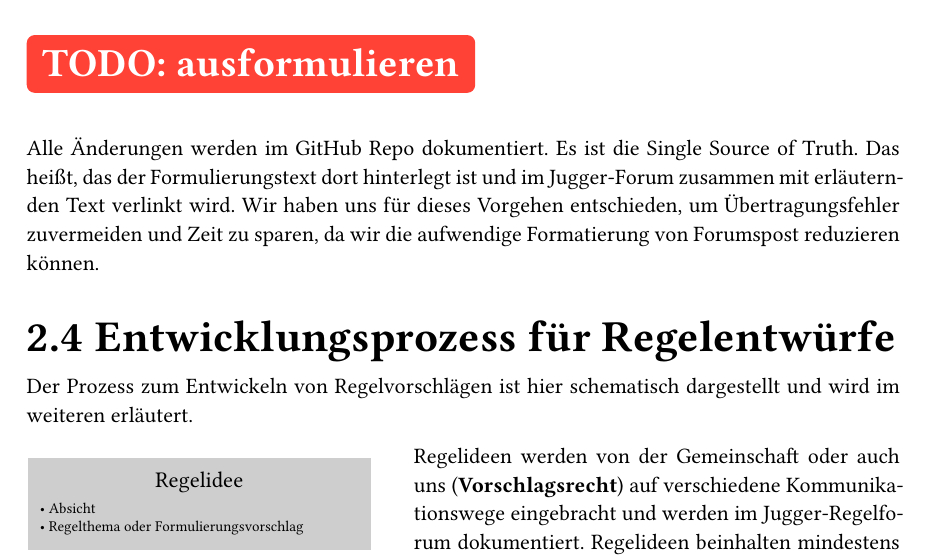
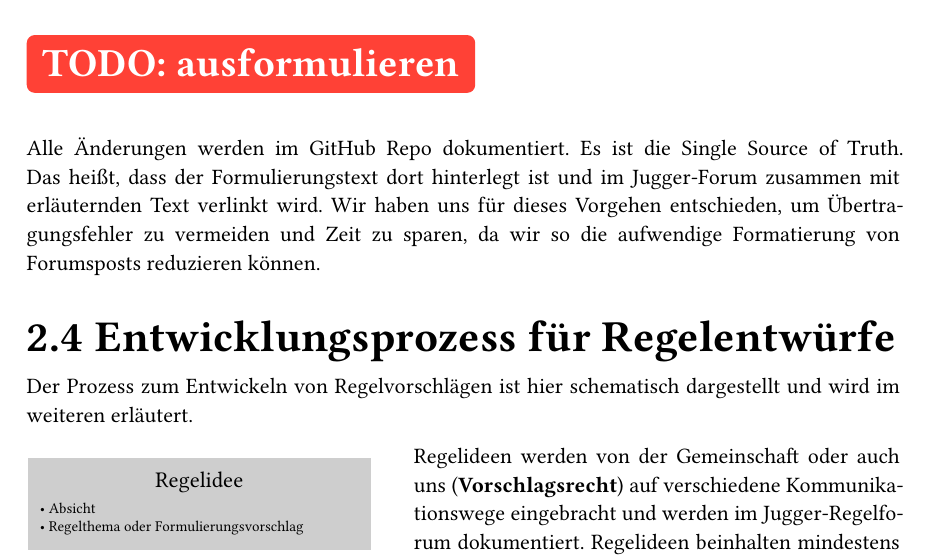
Before and after one commit to LegionaryCohort/larpi_mandat, a Typst document (mandat.typ): part of page 6 of 16, cut so that both start at the same text. Compiled offline with Typst 0.15.

Commit message:
Textkorrekturen  Entwicklungprozess

```diff
--- a/mandat.typ
+++ b/mandat.typ
@@ -146,7 +146,7 @@ Wir stellen uns für das folgende Mandat mit folgenden Pflichten und Rechten zur
 + Regelentwürfe
 #todo("ausformulieren")
 
-Alle Änderungen werden im GitHub Repo dokumentiert. Es ist die Single Source of Truth. Das heißt, das der Formulierungstext dort hinterlegt ist und im Jugger-Forum zusammen mit erläuternden Text verlinkt wird. Wir haben uns für dieses Vorgehen entschieden, um Übertragungsfehler zuvermeiden und Zeit zu sparen, da wir die aufwendige Formatierung von Forumspost reduzieren können.
+Alle Änderungen werden im GitHub Repo dokumentiert. Es ist die Single Source of Truth. Das heißt, dass der Formulierungstext dort hinterlegt ist und im Jugger-Forum zusammen mit erläuternden Text verlinkt wird. Wir haben uns für dieses Vorgehen entschieden, um Übertragungsfehler zu vermeiden und Zeit zu sparen, da wir so die aufwendige Formatierung von Forumsposts reduzieren können.
 
 == Entwicklungsprozess für Regelentwürfe <mandat_prozess>
 Der Prozess zum Entwickeln von Regelvorschlägen ist hier schematisch dargestellt und wird im weiteren erläutert.
```
